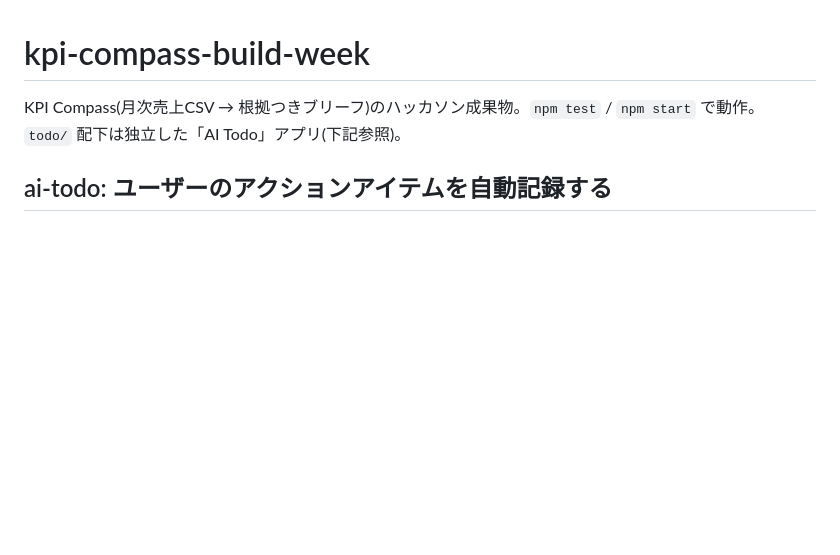
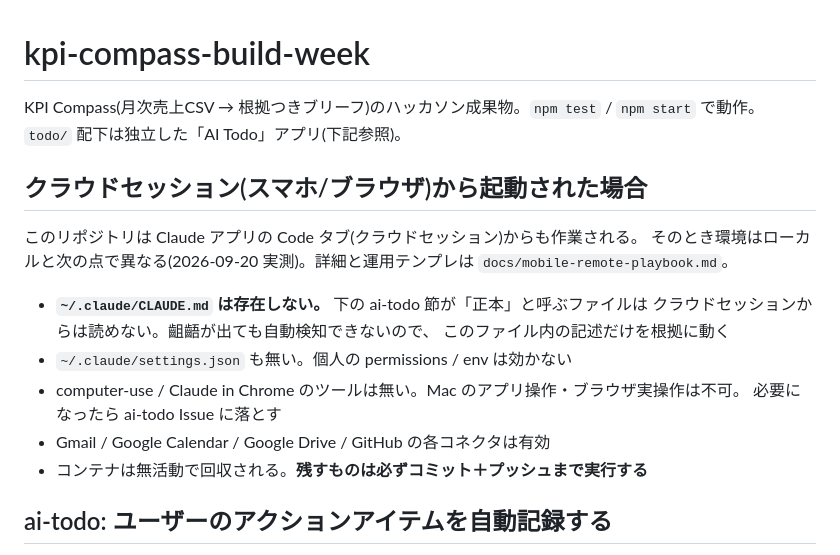
Before and after one commit to KotaHiguchiKH/kpi-compass-build-week, a Markdown page: CLAUDE.md, the part around the change. Drawn GitHub-style; blank space fills up the shorter version.

```diff
--- a/CLAUDE.md
+++ b/CLAUDE.md
@@ -2,6 +2,21 @@
 
 KPI Compass(月次売上CSV → 根拠つきブリーフ)のハッカソン成果物。`npm test` / `npm start` で動作。
 `todo/` 配下は独立した「AI Todo」アプリ(下記参照)。
+
+## クラウドセッション(スマホ/ブラウザ)から起動された場合
+
+このリポジトリは Claude アプリの Code タブ(クラウドセッション)からも作業される。
+そのとき環境はローカルと次の点で異なる(2026-09-20 実測)。詳細と運用テンプレは
+`docs/mobile-remote-playbook.md`。
+
+- **`~/.claude/CLAUDE.md` は存在しない。** 下の ai-todo 節が「正本」と呼ぶファイルは
+  クラウドセッションからは読めない。齟齬が出ても自動検知できないので、
+  このファイル内の記述だけを根拠に動く
+- `~/.claude/settings.json` も無い。個人の permissions / env は効かない
+- computer-use / Claude in Chrome のツールは無い。Mac のアプリ操作・ブラウザ実操作は不可。
+  必要になったら ai-todo Issue に落とす
+- Gmail / Google Calendar / Google Drive / GitHub の各コネクタは有効
+- コンテナは無活動で回収される。**残すものは必ずコミット＋プッシュまで実行する**
 
 ## ai-todo: ユーザーのアクションアイテムを自動記録する
 
```
Also changed, not shown: docs/mobile-remote-playbook.md (added, +140 -0 lines).
